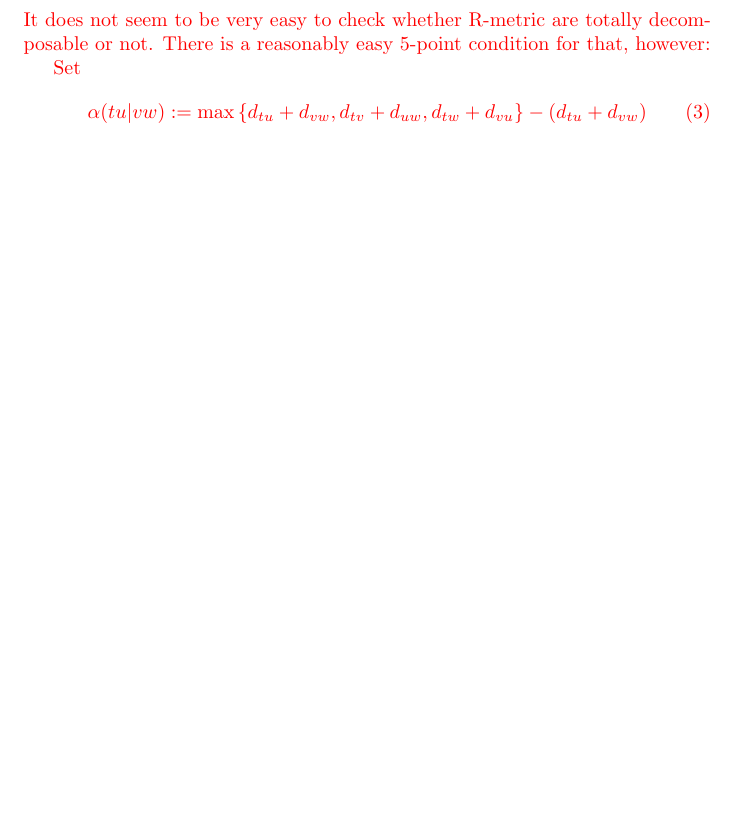
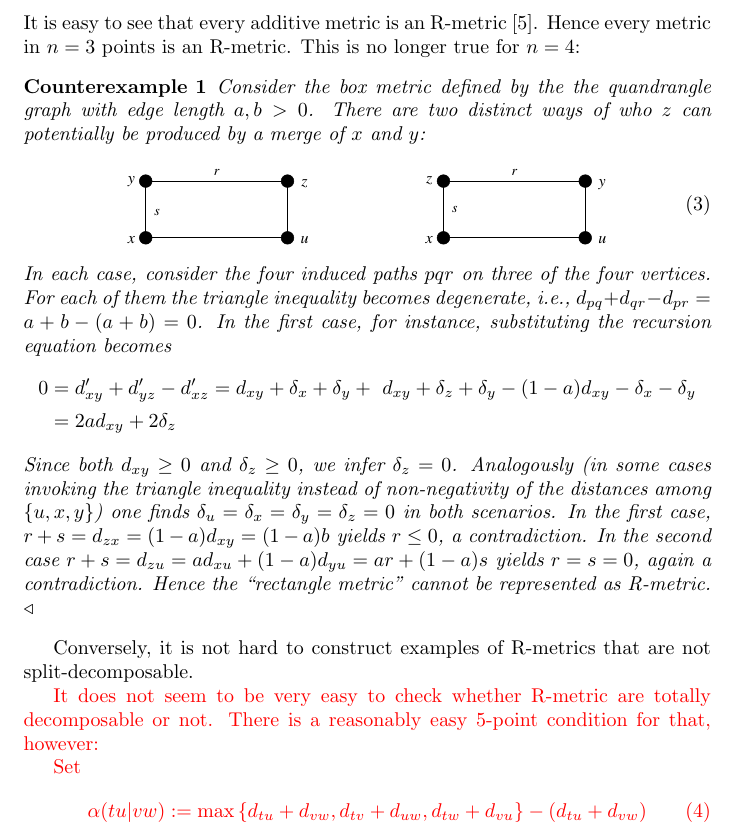
Before and after one commit to Nunca131/hybridStructures, a LaTeX paper (hybrid.tex): part of page 3 of 9 before the commit and part of page 3 of 10 after it, cut at the place of the change, the shorter picture padded with empty space. Compiled offline with pdfLaTeX.

Commit message:
counterexample

```diff
--- a/hybrid.tex
+++ b/hybrid.tex
@@ -5,6 +5,10 @@
 %\usepackage{algorithmic}
 \usepackage{amsmath}
 \usepackage{amsfonts}
+\usepackage{graphicx}
+\newtheorem{theorem}{Theorem}
+\newtheorem{cxampl}[theorem]{Counterexample}
+
 
 \newcommand{\TODO}[1]{\begingroup\color{red}#1\endgroup}
 \newcommand{\NR}[1]{\begingroup\color{orange}#1\endgroup}
@@ -122,6 +126,51 @@ of a merge.
 submatrix of an R-metric can be recognized.}
 
 \subsection*{Properties of R-metrics}
+
+It is easy to see that every additive metric is an R-metric
+\cite{Prohaska:17a}. Hence every metric in $n=3$ points is an R-metric.
+This is no longer true for $n=4$:
+\begin{cxampl}
+Consider the box metric defined by the
+the quandrangle graph with edge length $a,b>0$. There are two distinct ways
+of who $z$ can potentially be produced by a merge of $x$ and $y$:
+\begin{equation}
+  \begin{minipage}[c]{0.7\textwidth}
+    \includegraphics[width=\textwidth]{box1.eps}
+  \end{minipage}
+\end{equation}
+In each case, consider the four induced paths $pqr$ on three of the four
+vertices. For each of them the triangle inequality becomes degenerate,
+i.e., $d_{pq}+d_{qr}-d_{pr}=a+b-(a+b)=0$. In the first case, for instance,
+substituting the recursion equation becomes
+\begin{equation*}
+  \begin{split}
+    0&=d'_{xy}+d'_{yz}-d'_{xz}
+    = d_{xy}+\delta_x+\delta_y + \ d_{xy}+\delta_z+\delta_y -
+    (1-a) d_{xy} - \delta_x - \delta_y \\
+    &= 2a d_{xy} + 2\delta_z \\
+  \end{split}
+\end{equation*}
+Since both $d_{xy}\ge 0$ and $\delta_z\ge 0$, we infer
+$\delta_z=0$. Analogously (in some cases invoking the triangle inequality
+instead of non-negativity of the distances among $\{u,x,y\}$) one finds
+$\delta_u=\delta_x=\delta_y=\delta_z=0$ in both scenarios.
+In the first case, $r+s=d_{zx} = (1-a) d_{xy} = (1-a) b$ yields
+$r\le 0$, a contradiction. In the second case
+$r+s= d_{zu} = a d_{xu} + (1-a)  d_{yu} =
+a r + (1-a) s$ yields $r=s=0$, again a contradiction. Hence the
+``rectangle metric'' cannot be represented as R-metric.
+\hfill$\qquad\triangleleft$
+\end{cxampl}
+
+
+Conversely, it is not hard to construct examples of R-metrics that are not
+split-decomposable.
+
+
+
+
+
 
 
 \TODO{It does not seem to be very easy to check whether R-metric are
```
Also changed, not shown: box1.eps (added), hybrid.tex (4 more changed lines), 1 other file.
